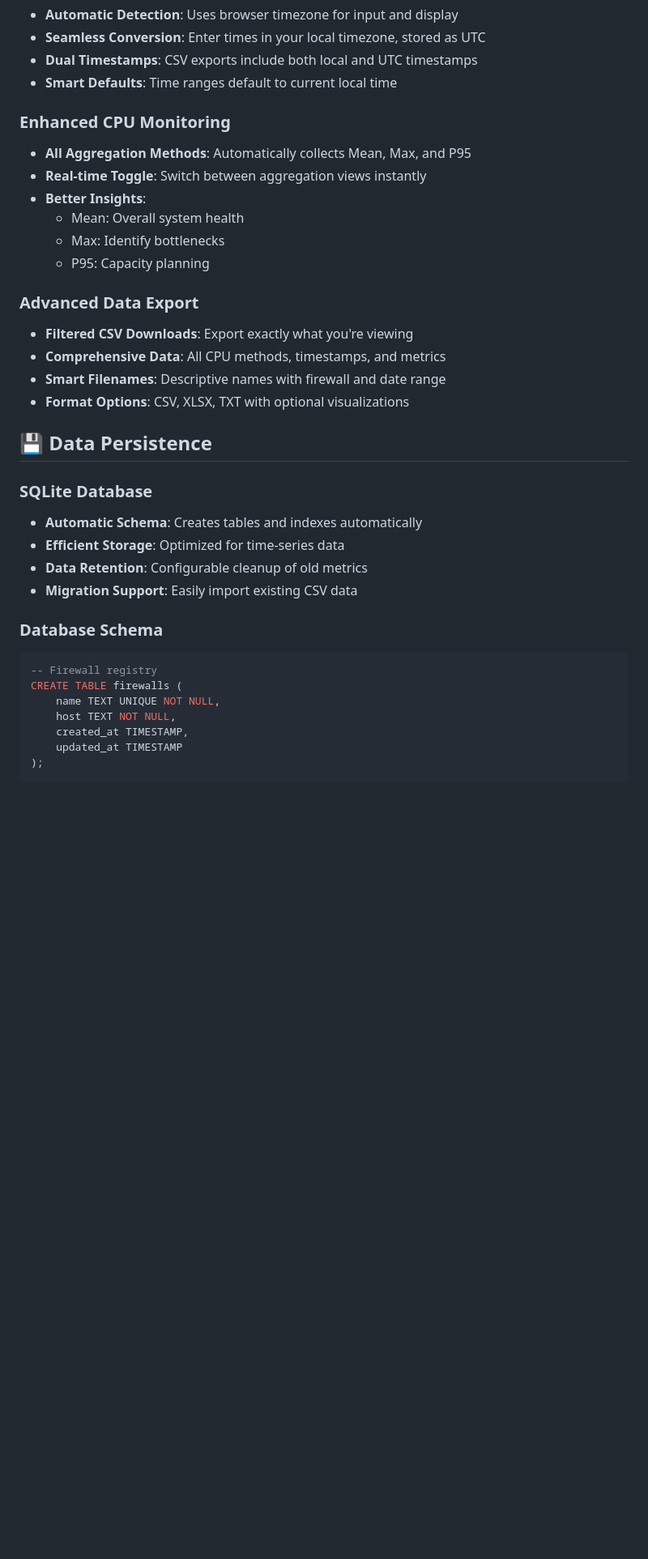
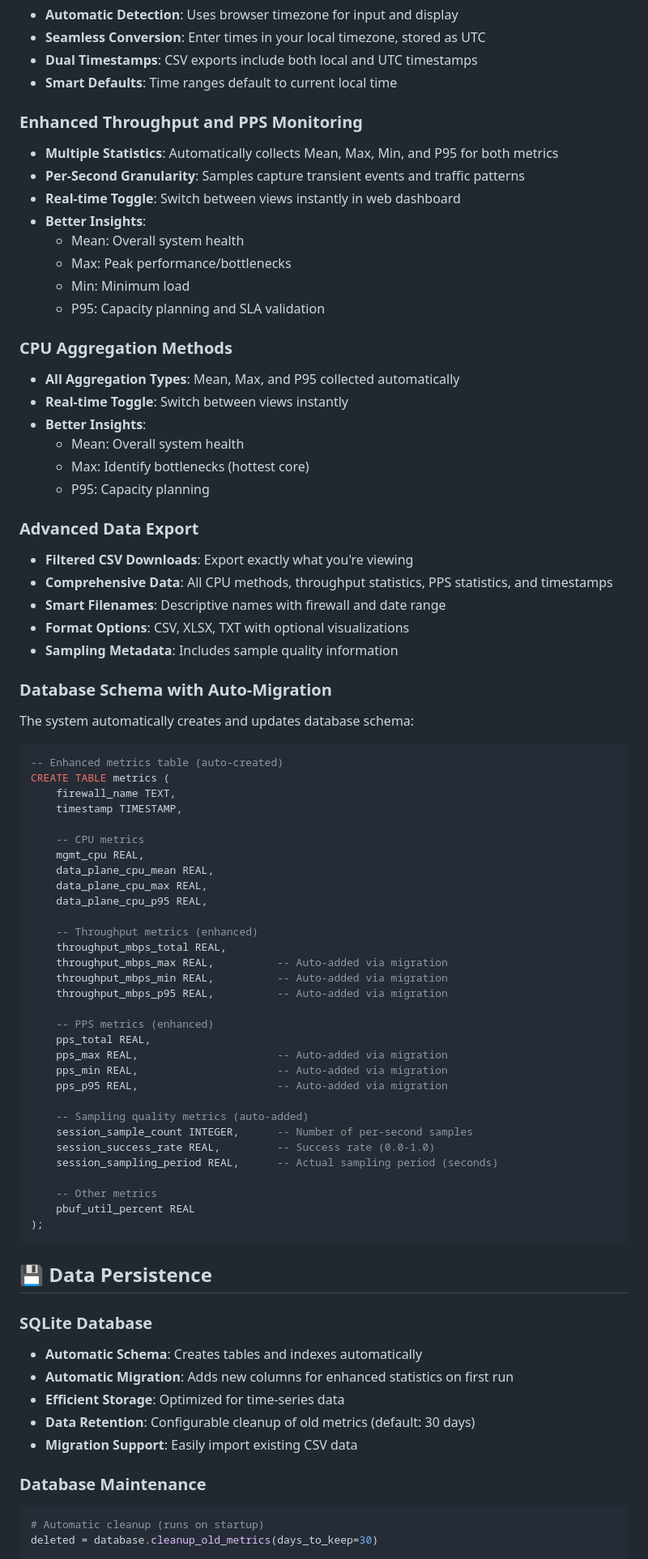
Before and after one commit to mancow2001/PALO-PANOS-MONITOR, a Markdown page: README.md, the part around one of its changes. Shown at 81% size. Rendered like a GitHub page; blank space fills up the shorter version.

````diff
--- a/README.md
+++ b/README.md
@@ -375,35 +332,79 @@ python main.py --log-level DEBUG        # Set log level
 - **Dual Timestamps**: CSV exports include both local and UTC timestamps
 - **Smart Defaults**: Time ranges default to current local time
 
-### **Enhanced CPU Monitoring**
-- **All Aggregation Methods**: Automatically collects Mean, Max, and P95
-- **Real-time Toggle**: Switch between aggregation views instantly
+### **Enhanced Throughput and PPS Monitoring**
+- **Multiple Statistics**: Automatically collects Mean, Max, Min, and P95 for both metrics
+- **Per-Second Granularity**: Samples capture transient events and traffic patterns
+- **Real-time Toggle**: Switch between views instantly in web dashboard
 - **Better Insights**:
   - Mean: Overall system health
-  - Max: Identify bottlenecks
+  - Max: Peak performance/bottlenecks
+  - Min: Minimum load
+  - P95: Capacity planning and SLA validation
+
+### **CPU Aggregation Methods**
+- **All Aggregation Types**: Mean, Max, and P95 collected automatically
+- **Real-time Toggle**: Switch between views instantly
+- **Better Insights**:
+  - Mean: Overall system health
+  - Max: Identify bottlenecks (hottest core)
   - P95: Capacity planning
 
 ### **Advanced Data Export**
 - **Filtered CSV Downloads**: Export exactly what you're viewing
-- **Comprehensive Data**: All CPU methods, timestamps, and metrics
+- **Comprehensive Data**: All CPU methods, throughput statistics, PPS statistics, and timestamps
 - **Smart Filenames**: Descriptive names with firewall and date range
 - **Format Options**: CSV, XLSX, TXT with optional visualizations
+- **Sampling Metadata**: Includes sample quality information
+
+### **Database Schema with Auto-Migration**
+
+The system automatically creates and updates database schema:
+```sql
+-- Enhanced metrics table (auto-created)
+CREATE TABLE metrics (
+    firewall_name TEXT,
+    timestamp TIMESTAMP,
+
+    -- CPU metrics
+    mgmt_cpu REAL,
+    data_plane_cpu_mean REAL,
+    data_plane_cpu_max REAL,
+    data_plane_cpu_p95 REAL,
+
+    -- Throughput metrics (enhanced)
+    throughput_mbps_total REAL,
+    throughput_mbps_max REAL,          -- Auto-added via migration
+    throughput_mbps_min REAL,          -- Auto-added via migration
+    throughput_mbps_p95 REAL,          -- Auto-added via migration
+
+    -- PPS metrics (enhanced)
+    pps_total REAL,
+    pps_max REAL,                      -- Auto-added via migration
+    pps_min REAL,                      -- Auto-added via migration
+    pps_p95 REAL,                      -- Auto-added via migration
+
+    -- Sampling quality metrics (auto-added)
+    session_sample_count INTEGER,      -- Number of per-second samples
+    session_success_rate REAL,         -- Success rate (0.0-1.0)
+    session_sampling_period REAL,      -- Actual sampling period (seconds)
+
+    -- Other metrics
+    pbuf_util_percent REAL
+);
+```
 
 ## 💾 Data Persistence
 
 ### SQLite Database
 - **Automatic Schema**: Creates tables and indexes automatically
+- **Automatic Migration**: Adds new columns for enhanced statistics on first run
 - **Efficient Storage**: Optimized for time-series data
-- **Data Retention**: Configurable cleanup of old metrics
+- **Data Retention**: Configurable cleanup of old metrics (default: 30 days)
 - **Migration Support**: Easily import existing CSV data
 
-### Database Schema
-```sql
--- Firewall registry
-CREATE TABLE firewalls (
-    name TEXT UNIQUE NOT NULL,
-    host TEXT NOT NULL,
-    created_at TIMESTAMP,
-    updated_at TIMESTAMP
-);
+### Database Maintenance
+```python
+# Automatic cleanup (runs on startup)
+deleted = database.cleanup_old_metrics(days_to_keep=30)
 
````
Also changed, not shown: other parts of README.md (+130 -125 lines).
